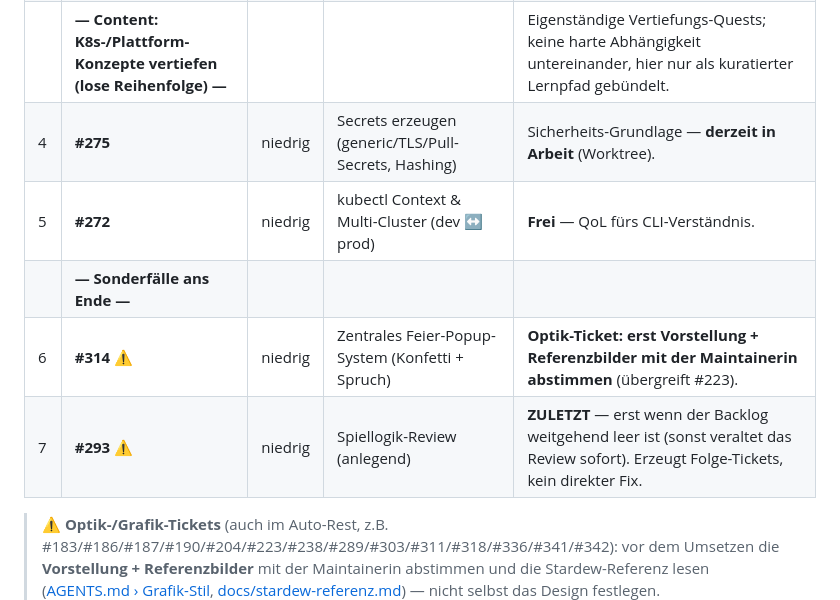
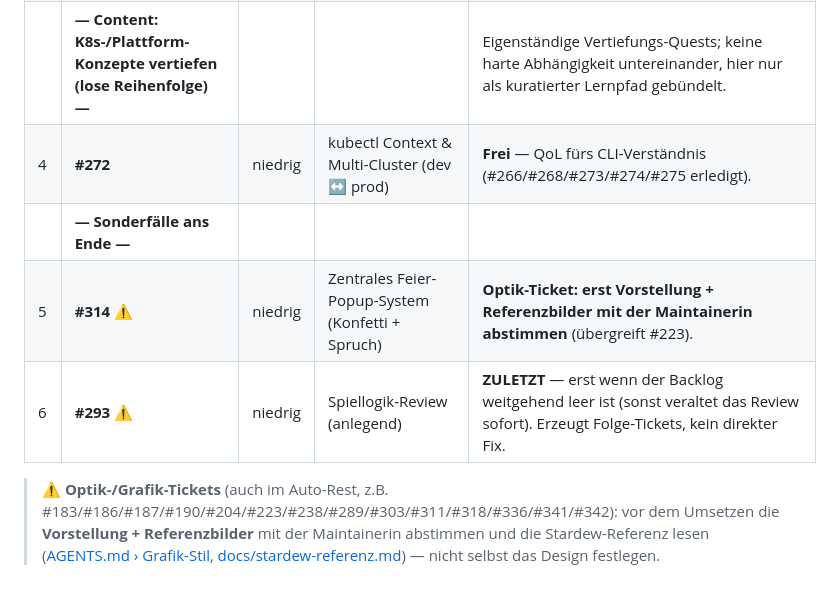
Before and after one commit to fluffels/kubequest, a Markdown page: docs/ticket-reihenfolge.md, the part around the change. Rendered like a GitHub page.

Commit message:
docs(reihenfolge): #273 erledigt (Helm-Templates) - aus Kopf entfernt
Co-Authored-By: Claude Opus 4.8 <noreply@anthropic.com>

```diff
--- a/docs/ticket-reihenfolge.md
+++ b/docs/ticket-reihenfolge.md
@@ -49,11 +49,10 @@ Leitlinie: **Prio zuerst**, innerhalb gleicher Prio nach Abhängigkeit (was etwa
 | 2 | **#449** | niedrig | Quest: Docker Registry / Docker Hub — woher Images kommen | Baut auf #448 (man kennt die Images, jetzt deren Herkunft). |
 | 3 | **#450** | niedrig | Quest/Inhalt: RabbitMQ als Message Broker (`docker pull rabbitmq`) | Konkreter Image-/Broker-Anwendungsfall nach #448/#449. |
 | | **— Content: K8s-/Plattform-Konzepte vertiefen (lose Reihenfolge) —** | | | Eigenständige Vertiefungs-Quests; keine harte Abhängigkeit untereinander, hier nur als kuratierter Lernpfad gebündelt. |
-| 4 | **#275** | niedrig | Secrets erzeugen (generic/TLS/Pull-Secrets, Hashing) | Sicherheits-Grundlage — **derzeit in Arbeit** (Worktree). |
-| 5 | **#272** | niedrig | kubectl Context & Multi-Cluster (dev ↔ prod) | **Frei** — QoL fürs CLI-Verständnis. |
+| 4 | **#272** | niedrig | kubectl Context & Multi-Cluster (dev ↔ prod) | **Frei** — QoL fürs CLI-Verständnis (#266/#268/#273/#274/#275 erledigt). |
 | | **— Sonderfälle ans Ende —** | | | |
-| 6 | **#314** ⚠️ | niedrig | Zentrales Feier-Popup-System (Konfetti + Spruch) | **Optik-Ticket: erst Vorstellung + Referenzbilder mit der Maintainerin abstimmen** (übergreift #223). |
-| 7 | **#293** ⚠️ | niedrig | Spiellogik-Review (anlegend) | **ZULETZT** — erst wenn der Backlog weitgehend leer ist (sonst veraltet das Review sofort). Erzeugt Folge-Tickets, kein direkter Fix. |
+| 5 | **#314** ⚠️ | niedrig | Zentrales Feier-Popup-System (Konfetti + Spruch) | **Optik-Ticket: erst Vorstellung + Referenzbilder mit der Maintainerin abstimmen** (übergreift #223). |
+| 6 | **#293** ⚠️ | niedrig | Spiellogik-Review (anlegend) | **ZULETZT** — erst wenn der Backlog weitgehend leer ist (sonst veraltet das Review sofort). Erzeugt Folge-Tickets, kein direkter Fix. |
 
 > ⚠️ **Optik-/Grafik-Tickets** (auch im Auto-Rest, z.B. #183/#186/#187/#190/#204/#223/#238/#289/#303/#311/#318/#336/#341/#342): vor dem Umsetzen die **Vorstellung + Referenzbilder** mit der Maintainerin abstimmen und die Stardew-Referenz lesen ([AGENTS.md › Grafik-Stil](../AGENTS.md), [docs/stardew-referenz.md](stardew-referenz.md)) — nicht selbst das Design festlegen.
 
```
